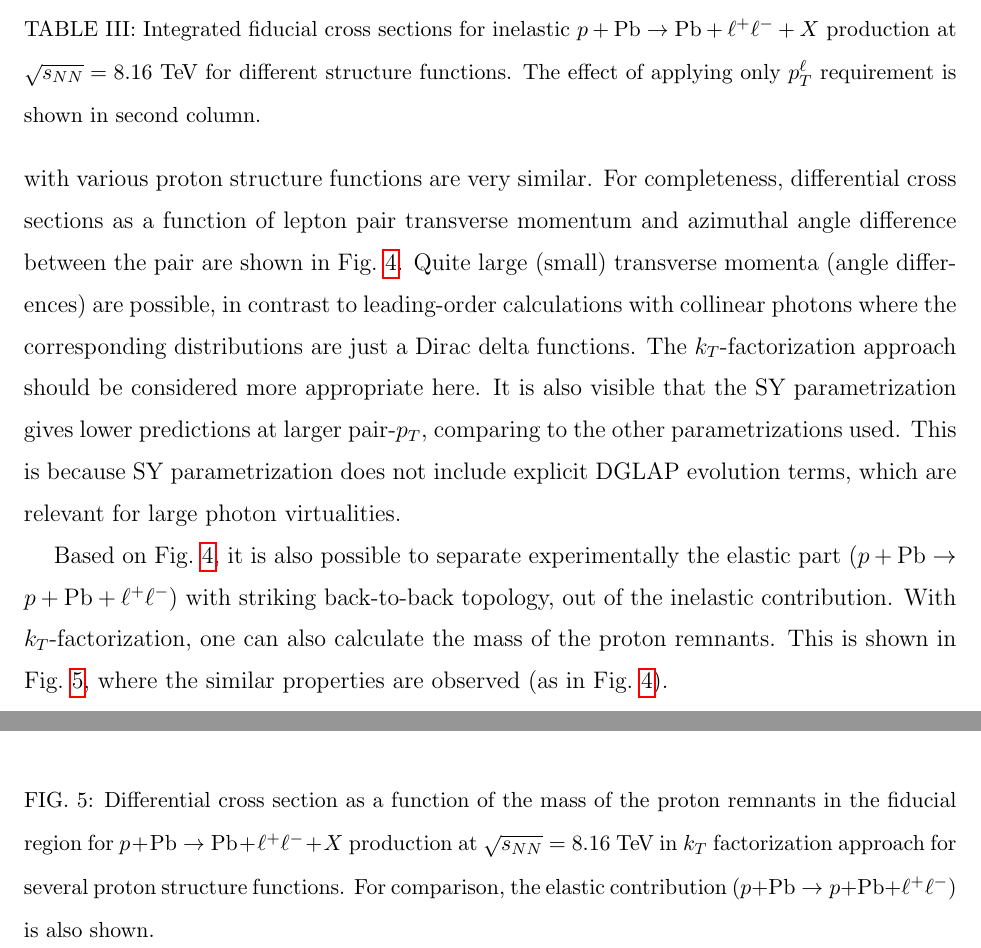
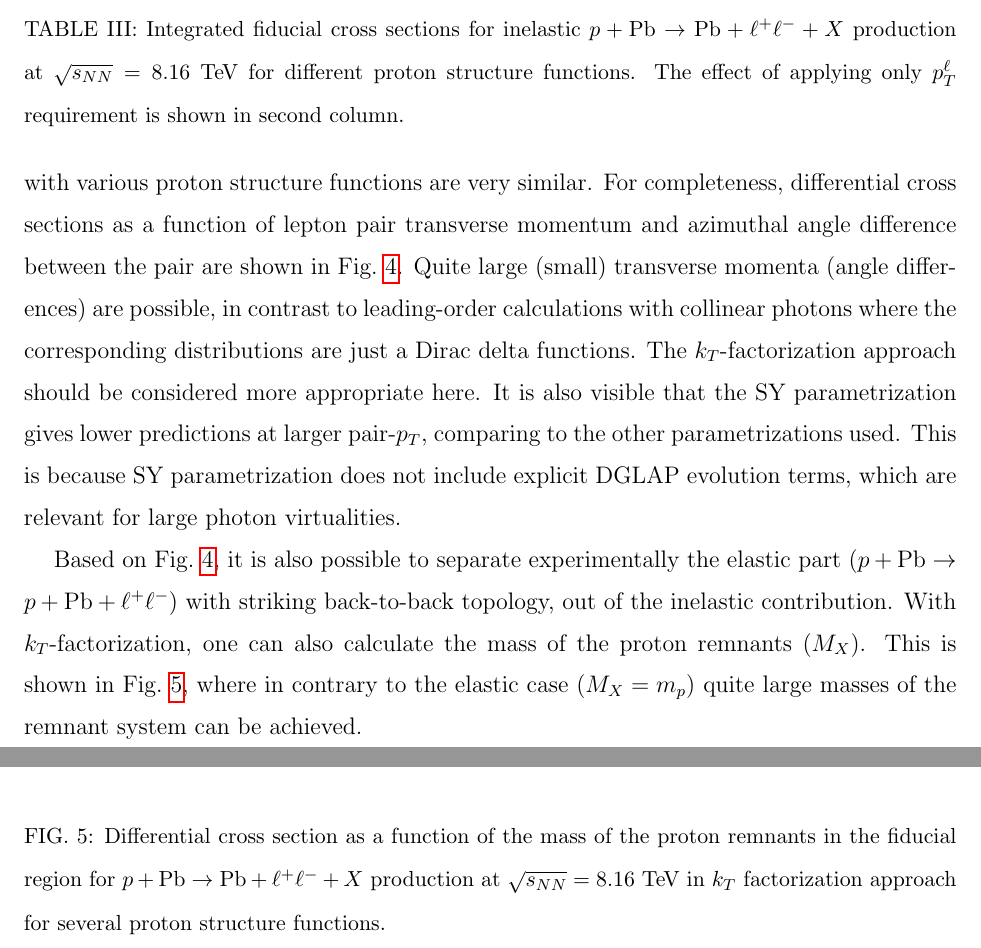
Before and after one commit to mdyndal/pPb, a LaTeX paper (main.tex, which reads sections/kt_marta.tex): two parts of pages 11 and 13 of 20, joined at a grey line, cut so that both start at the same text. Compiled offline with pdfLaTeX.

Commit message:
text fixes

```diff
--- a/sections/kt_marta.tex
+++ b/sections/kt_marta.tex
@@ -49,7 +49,7 @@ For completeness, differential cross sections as a function of lepton pair trans
 The $k_T$-factorization approach should be considered more appropriate here. It is also visible that the SY parametrization gives lower predictions at larger pair-$p_T$, comparing to the other parametrizations used. This is because SY parametrization does not include explicit DGLAP evolution terms, which are relevant for large photon virtualities.
 
 Based on Fig.~\ref{fig:kt_figures2}, it is also possible to separate experimentally the elastic part ($p+\textrm{Pb}\rightarrow p+ \textrm{Pb} + \ell^+\ell^-$) with striking back-to-back topology, out of the inelastic contribution.
-With $k_T$-factorization, one can also calculate the mass of the proton remnants. This is shown in Fig.~\ref{fig:kt_figures3}, where the similar properties are observed (as in Fig.~\ref{fig:kt_figures2}).
+With $k_T$-factorization, one can also calculate the mass of the proton remnants ($M_X$). This is shown in Fig.~\ref{fig:kt_figures3}, where in contrary to the elastic case ($M_X=m_p$) quite large masses of the remnant system can be achieved.
 
 
 
@@ -75,7 +75,7 @@ $\gamma^{p}_{\rm{inel}}$ [SU $F_2$]  & 41.7  nb &16.7 nb\\
 $\gamma^{p}_{\rm{inel}}$ [SY $F_2$]  & 40.4  nb  &16.0 nb\\
 \hline
 \end{tabular}
-\caption{Integrated fiducial cross sections for inelastic $p+\textrm{Pb}\rightarrow \textrm{Pb} + \ell^+\ell^- + X$ production at $\sqrt{s_{N N}} = 8.16$~\TeV\ for different structure functions.
+\caption{Integrated fiducial cross sections for inelastic $p+\textrm{Pb}\rightarrow \textrm{Pb} + \ell^+\ell^- + X$ production at $\sqrt{s_{N N}} = 8.16$~\TeV\ for different proton structure functions.
 The effect of applying only $p_T^{\ell}$ requirement is shown in second column.
 %For comparison, the cross section for purely elastic contribution is also shown.
 }
@@ -119,7 +119,7 @@ For comparison, the elastic contribution ($p+\textrm{Pb}\rightarrow p+ \textrm{P
 
  \includegraphics[width=0.49\textwidth]{figures_Marta/MX-l.pdf}
 \caption{Differential cross section as a function of the mass of the proton remnants in the fiducial region for $p+\textrm{Pb}\rightarrow \textrm{Pb} + \ell^+\ell^- + X$ production at $\sqrt{s_{N N}} = 8.16$~\TeV\ in $k_T$ factorization approach for several proton structure functions.
-For comparison, the elastic contribution ($p+\textrm{Pb}\rightarrow p+ \textrm{Pb} + \ell^+\ell^-$) is also shown.
+%For comparison, the elastic contribution ($p+\textrm{Pb}\rightarrow p+ \textrm{Pb} + \ell^+\ell^-$) is also shown.
 }
  \label{fig:kt_figures3}
 \end{figure}
```
Also changed, not shown: main.pdf.
